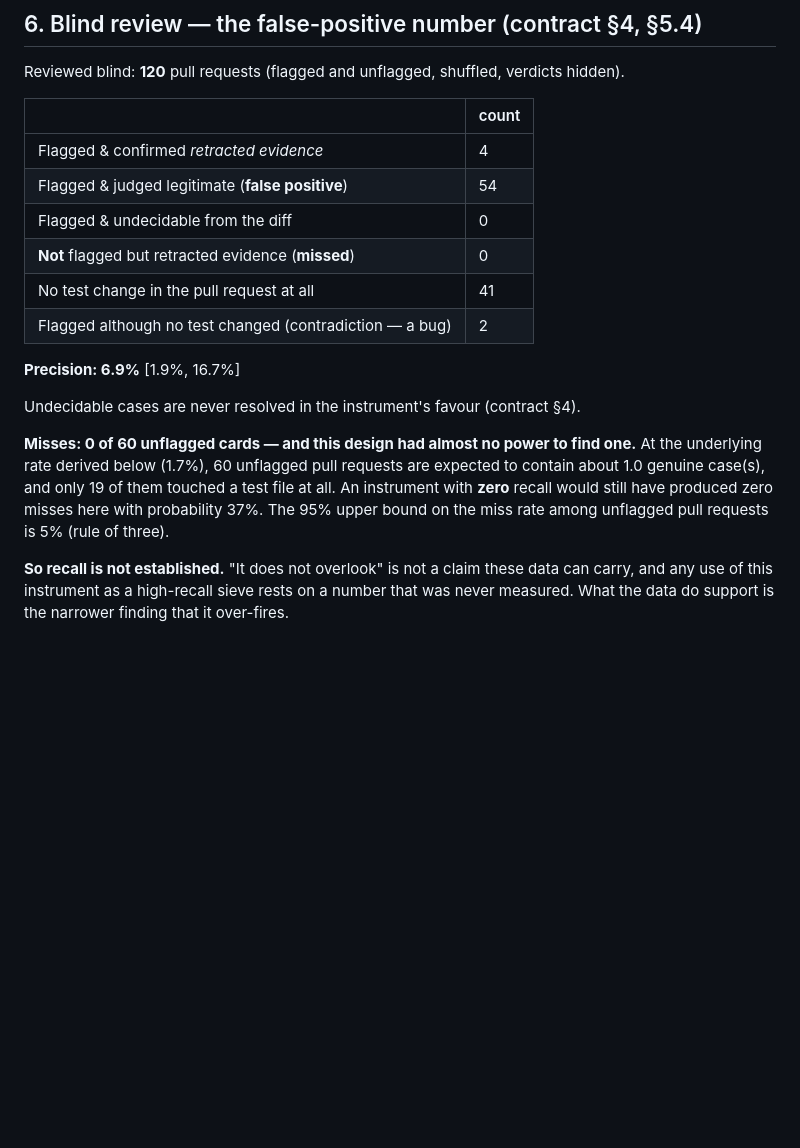
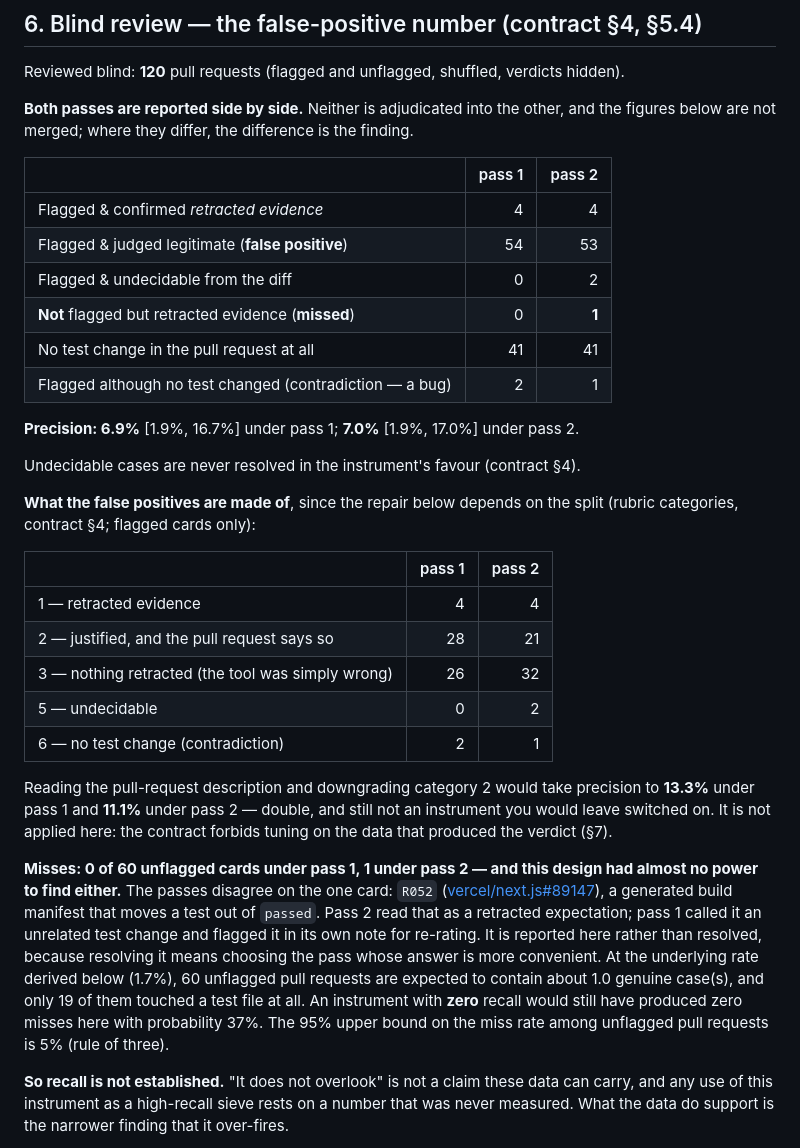
Before and after one commit to kolesnikov-arch/patchward, a Markdown page: check/study-artifacts/RESULTS.md, the part around the change. GitHub-like rendering; blank space fills up the shorter version.

Commit message:
study: both review passes, side by side — including the miss one of them found
The blind-review section reported a single set of counts without saying so, and
that set was pass 1 throughout. Pass 2 does not agree with it everywhere, and the
place it disagrees is the one that matters: R052, an unflagged pull request whose
generated manifest moves a test out of `passed`. Pass 1 called it an unrelated
test change — and asked, in its own note, for a re-rating. Pass 2 called it a
retracted expectation. So the miss count is 0 or 1 depending on the pass, and
"Misses: 0 of 60" was one pass's answer printed as the study's.

It is reported, not resolved. Adjudicating it means picking the pass with the
more convenient answer, which is what the pre-registration exists to stop.

Also publishes the composition of the false positives per pass (4/28/26 and
4/21/32 over the rubric's categories). The "read the description and downgrade
the declared changes" repair is derived from that split, so it was quoted with
nothing behind it: 13.3% under pass 1, 11.1% under pass 2.

No figure changed. `python -m study verify` passes.

```diff
--- a/check/study-artifacts/RESULTS.md
+++ b/check/study-artifacts/RESULTS.md
@@ -138,20 +138,49 @@ This is a property of the *repository*, not of who wrote any pull request. It is
 
 Reviewed blind: **120** pull requests (flagged and unflagged, shuffled, verdicts hidden).
 
-| | count |
-|---|---|
-| Flagged & confirmed *retracted evidence* | 4 |
-| Flagged & judged legitimate (**false positive**) | 54 |
-| Flagged & undecidable from the diff | 0 |
-| **Not** flagged but retracted evidence (**missed**) | 0 |
-| No test change in the pull request at all | 41 |
-| Flagged although no test changed (contradiction — a bug) | 2 |
+**Both passes are reported side by side.** Neither is adjudicated into the other, and the
+figures below are not merged; where they differ, the difference is the finding.
 
-**Precision: 6.9%** [1.9%, 16.7%]
+| | pass 1 | pass 2 |
+|---|---:|---:|
+| Flagged & confirmed *retracted evidence* | 4 | 4 |
+| Flagged & judged legitimate (**false positive**) | 54 | 53 |
+| Flagged & undecidable from the diff | 0 | 2 |
+| **Not** flagged but retracted evidence (**missed**) | 0 | **1** |
+| No test change in the pull request at all | 41 | 41 |
+| Flagged although no test changed (contradiction — a bug) | 2 | 1 |
+
+**Precision: 6.9%** [1.9%, 16.7%] under pass 1; **7.0%** [1.9%, 17.0%] under pass 2.
 
 Undecidable cases are never resolved in the instrument's favour (contract §4).
 
-**Misses: 0 of 60 unflagged cards — and this design had almost no power to find one.** At the underlying rate derived below (1.7%), 60 unflagged pull requests are expected to contain about 1.0 genuine case(s), and only 19 of them touched a test file at all. An instrument with **zero** recall would still have produced zero misses here with probability 37%. The 95% upper bound on the miss rate among unflagged pull requests is 5% (rule of three).
+**What the false positives are made of**, since the repair below depends on the split
+(rubric categories, contract §4; flagged cards only):
+
+| | pass 1 | pass 2 |
+|---|---:|---:|
+| 1 — retracted evidence | 4 | 4 |
+| 2 — justified, and the pull request says so | 28 | 21 |
+| 3 — nothing retracted (the tool was simply wrong) | 26 | 32 |
+| 5 — undecidable | 0 | 2 |
+| 6 — no test change (contradiction) | 2 | 1 |
+
+Reading the pull-request description and downgrading category 2 would take precision to
+**13.3%** under pass 1 and **11.1%** under pass 2 — double, and still not an instrument
+you would leave switched on. It is not applied here: the contract forbids tuning on the
+data that produced the verdict (§7).
+
+**Misses: 0 of 60 unflagged cards under pass 1, 1 under pass 2 — and this design had
+almost no power to find either.** The passes disagree on the one card: `R052`
+([vercel/next.js#89147](https://github.com/vercel/next.js/pull/89147)), a generated build
+manifest that moves a test out of `passed`. Pass 2 read that as a retracted expectation;
+pass 1 called it an unrelated test change and flagged it in its own note for re-rating.
+It is reported here rather than resolved, because resolving it means choosing the pass
+whose answer is more convenient. At the underlying rate derived below (1.7%), 60 unflagged
+pull requests are expected to contain about 1.0 genuine case(s), and only 19 of them
+touched a test file at all. An instrument with **zero** recall would still have produced
+zero misses here with probability 37%. The 95% upper bound on the miss rate among
+unflagged pull requests is 5% (rule of three).
 
 **So recall is not established.** "It does not overlook" is not a claim these data can carry, and any use of this instrument as a high-recall sieve rests on a number that was never measured. What the data do support is the narrower finding that it over-fires.
 
```
